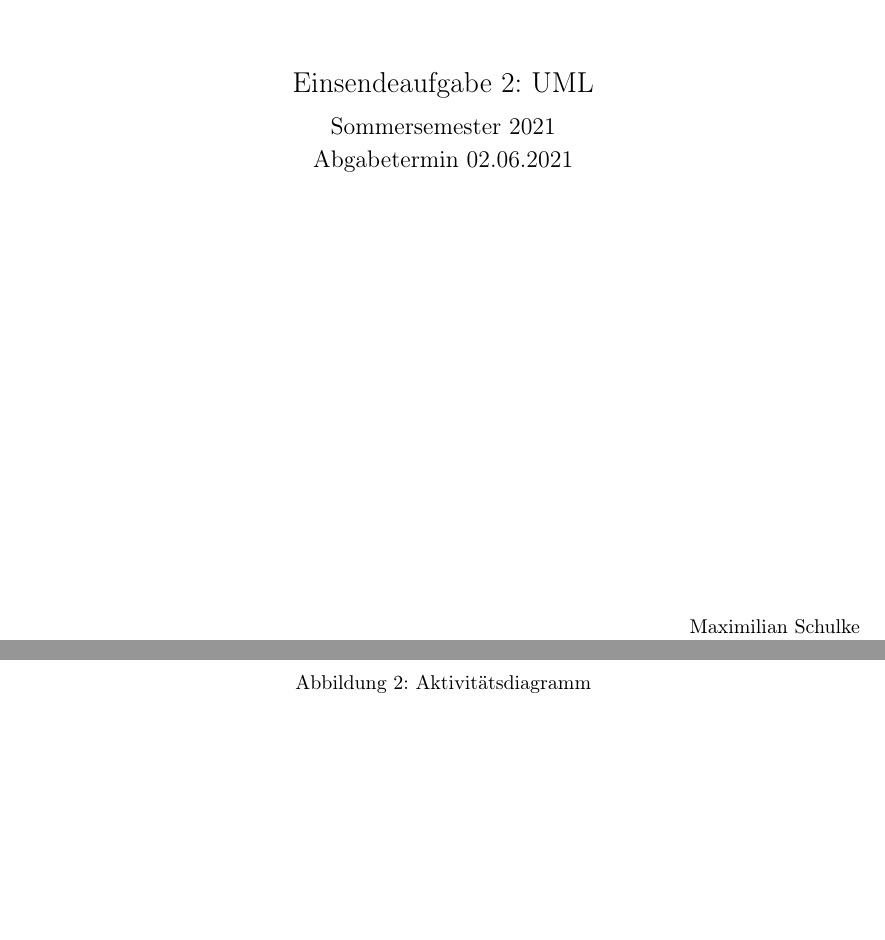
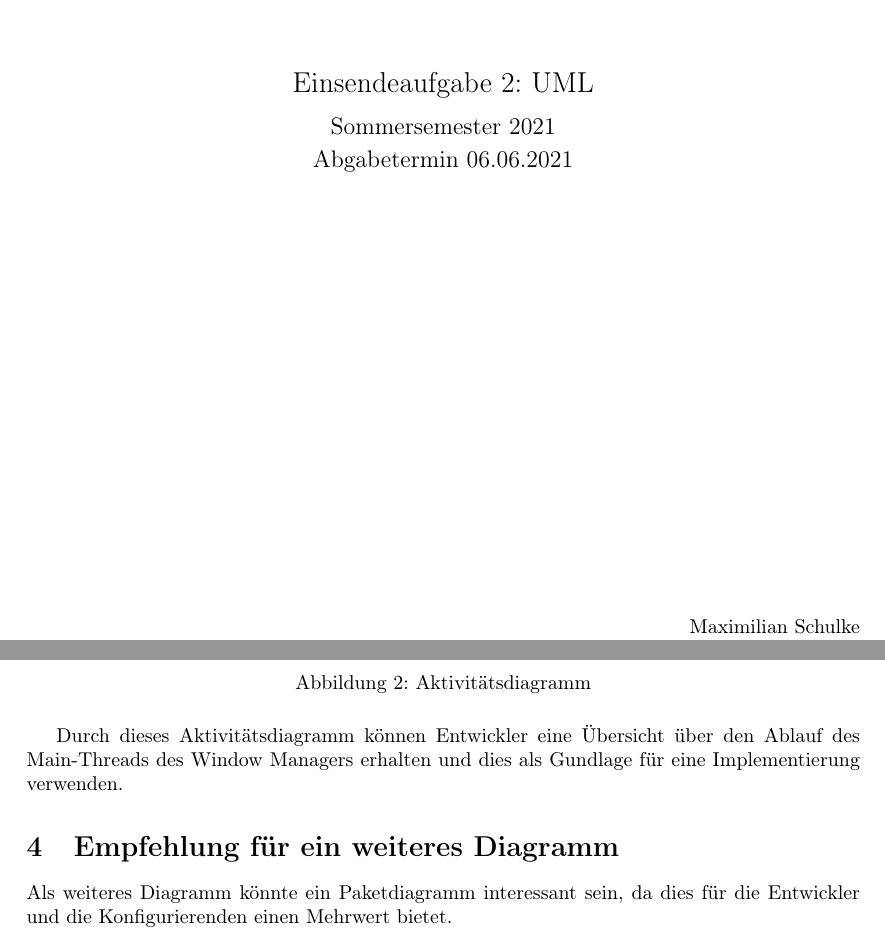
Before and after one commit to mara-schulke/thb, a LaTeX problem sheet (softwaretechnik/assignments/uml/uml.tex): two parts of pages 1 and 8 of 8 before the commit and two parts of pages 1 and 4 of 4 after it, joined at a grey line, cut so that both start at the same text, the shorter picture padded with empty space. Compiled offline with pdfLaTeX.

Commit message:
Finish swt assignment 2

```diff
--- a/softwaretechnik/assignments/uml/uml.tex
+++ b/softwaretechnik/assignments/uml/uml.tex
@@ -28,7 +28,7 @@
 	\begin{center}
 		\Large{Einsendeaufgabe 2: UML}\\[0.5em]
 		\large{Sommersemester 2021}\\[0.25em]
-		\large{Abgabetermin 02.06.2021}
+		\large{Abgabetermin 06.06.2021}
 	\end{center}
 
 	\vfill
@@ -92,3 +92,6 @@ Evtl Aktivitätsdiagramm = Benutzer "Konfigurierender"
 
 \vfill
 
+Durch dieses Aktivitätsdiagramm können Entwickler eine Übersicht über den
+Ablauf des Main-Threads des Window Managers erhalten und dies als Gundlage
+für eine Implementierung verwenden.
@@ -96,4 +98,7 @@ Evtl Aktivitätsdiagramm = Benutzer "Konfigurierender"
 
 \section{Empfehlung für ein weiteres Diagramm}
 
+Als weiteres Diagramm könnte ein Paketdiagramm interessant sein, da dies für
+die Entwickler und die Konfigurierenden einen Mehrwert bietet.
+
 \end{document}
```
Also changed, not shown: softwaretechnik/assignments/uml/uml.pdf, softwaretechnik/assignments/uml/uml.tex (15 more changed lines).
